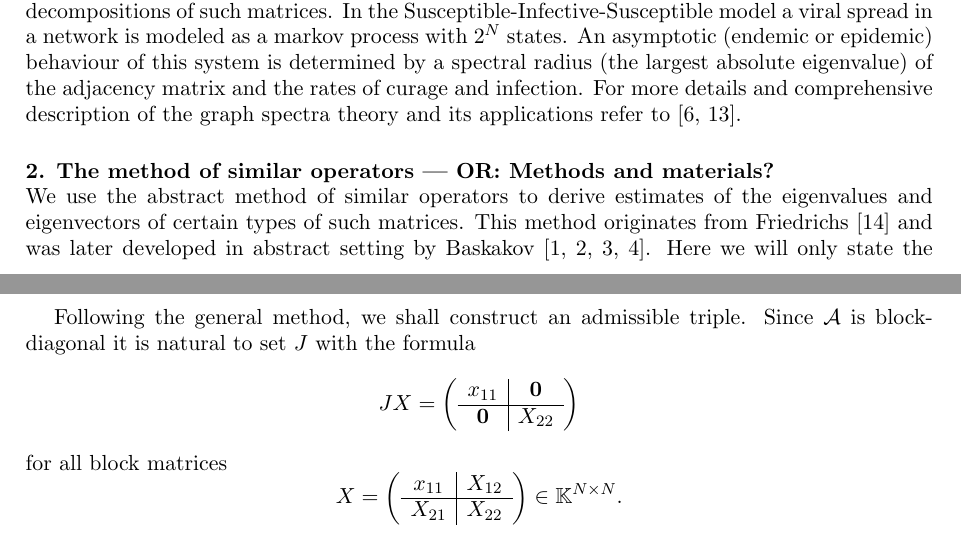
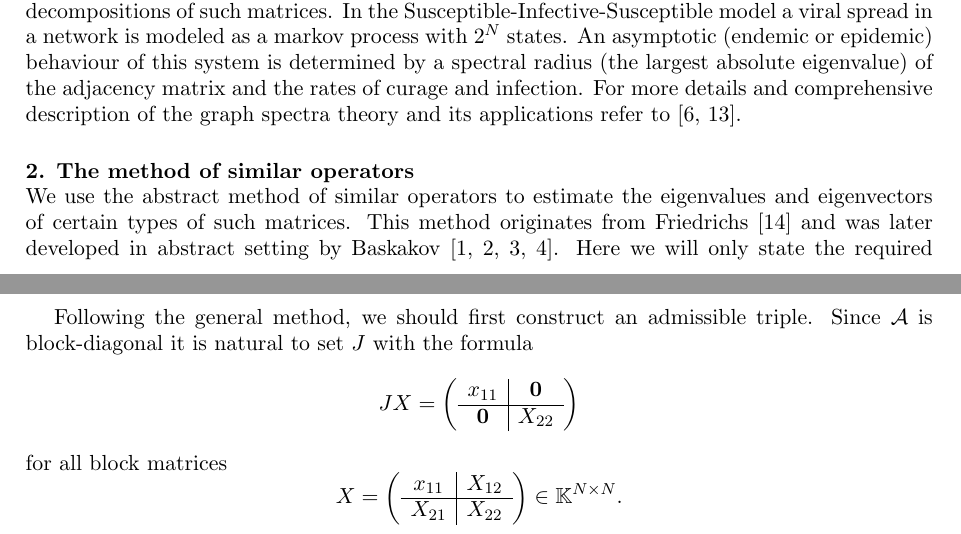
Before and after one commit to SomeoneSerge/jpcs-2017, a LaTeX document (sergey_kozlukov_jpcs.tex): two parts of pages 1 and 4 of 9, joined at a grey line, cut so that both start at the same text. Compiled offline with pdfLaTeX.

Commit message:
refactor:

```diff
--- a/sergey_kozlukov_jpcs.tex
+++ b/sergey_kozlukov_jpcs.tex
@@ -90,10 +90,10 @@ For more details and comprehensive description
     and its applications
     refer to~\cite{cvetkovic1980spectra,godsil2013algebraic}.
 
-\section{The method of similar operators | OR: Methods and materials?}
+\section{The method of similar operators}
 
 We use the abstract method of similar operators
-    to derive estimates of the eigenvalues and eigenvectors
+    to estimate the eigenvalues and eigenvectors
     of certain types of such matrices.
 This method originates from Friedrichs~\cite{friedrichs1965advanced}
     and was later developed in abstract setting
@@ -285,7 +285,8 @@ The similarity matrix \( U \) is given by stacking the eigenvectors in columns:
         \end{pmatrix}.
     \]
 
-Following the general method, we shall construct an admissible triple.
+Following the general method,
+    we should first construct an admissible triple.
 Since \( \mathcal{A} \) is block-diagonal
     it is natural to set \( J \) with the formula
     \[
```
Also changed, not shown: sergey_kozlukov_jpcs.tex (2 more changed lines).
